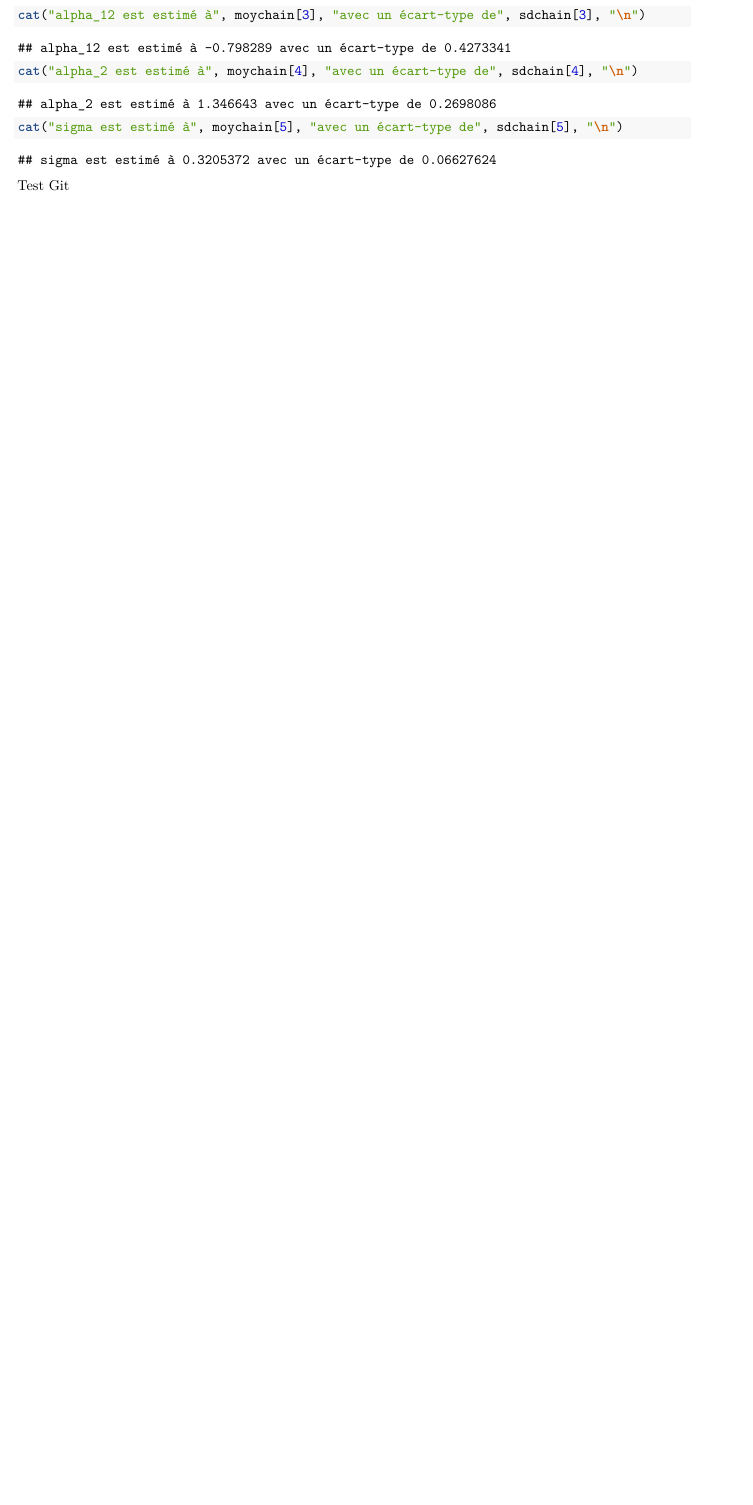
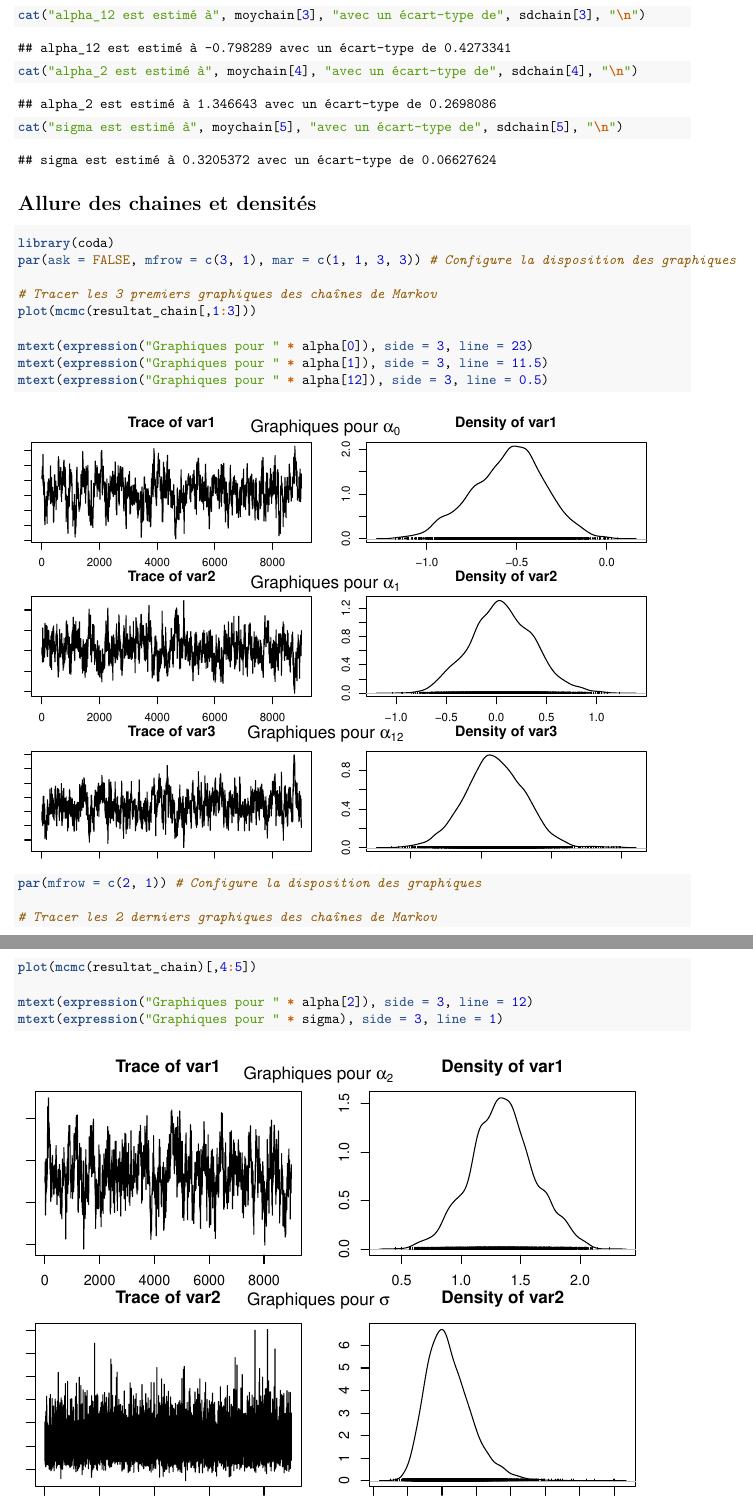
Before and after one commit to azer1230/-BAYES-Projet-1, an R Markdown document (projet1 - code.Rmd): part of page 4 of 4 before the commit and two parts of pages 4 and 5 of 5 after it, the two joined at a grey line, cut so that both start at the same text, the shorter picture padded with empty space. Rendered offline with R 4.5, knitr and Pandoc, then LaTeX, with nearby package versions; code that draws random numbers runs with fixed seeds of ours.

Commit message:
code upload

````diff
--- a/projet1 - code.Rmd
+++ b/projet1 - code.Rmd
@@ -152,4 +157,26 @@ cat("alpha_2 est estimé à", moychain[4], "avec un écart-type de", sdchain[4],
 cat("sigma est estimé à", moychain[5], "avec un écart-type de", sdchain[5], "\n")
 ```
 
-Test Git
+# Allure des chaines et densités
+
+```{r}
+library(coda)
+par(ask = FALSE, mfrow = c(3, 1), mar = c(1, 1, 3, 3)) # Configure la disposition des graphiques
+
+# Tracer les 3 premiers graphiques des chaînes de Markov
+plot(mcmc(resultat_chain[,1:3]))
+
+mtext(expression("Graphiques pour " * alpha[0]), side = 3, line = 23)
+mtext(expression("Graphiques pour " * alpha[1]), side = 3, line = 11.5)
+mtext(expression("Graphiques pour " * alpha[12]), side = 3, line = 0.5)
+
+par(mfrow = c(2, 1)) # Configure la disposition des graphiques
+
+# Tracer les 2 derniers graphiques des chaînes de Markov
+plot(mcmc(resultat_chain)[,4:5])
+
+mtext(expression("Graphiques pour " * alpha[2]), side = 3, line = 12)
+mtext(expression("Graphiques pour " * sigma), side = 3, line = 1)
+
+
+```
````
Also changed, not shown: projet1 - rapport.Rmd (+4 -4 lines), .RData, projet1---code.tex (added), projet1---rapport.tex (added), projet1 - code.Rmd (5 more changed lines), 1 other file.
